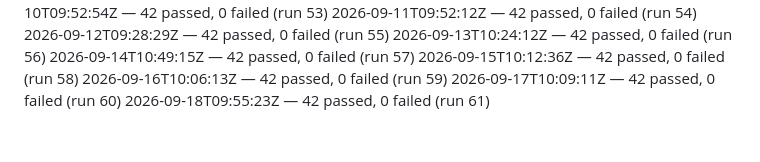
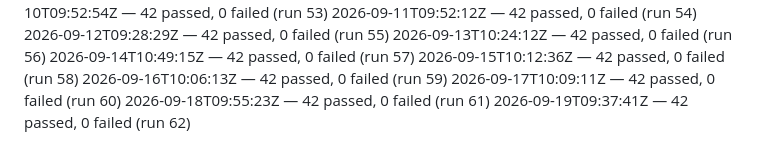
Before and after one commit to dropyparcelverifier-blip/Pass-Funnel, a Markdown page: .ci/smoke-history.md, the part around the change. GitHub-like rendering.

Commit message:
ci: daily smoke-test 2026-09-19 — 42 passed [skip ci]

```diff
--- a/.ci/smoke-history.md
+++ b/.ci/smoke-history.md
@@ -59,3 +59,4 @@
 2026-09-16T10:06:13Z — 42 passed, 0 failed (run 59)
 2026-09-17T10:09:11Z — 42 passed, 0 failed (run 60)
 2026-09-18T09:55:23Z — 42 passed, 0 failed (run 61)
+2026-09-19T09:37:41Z — 42 passed, 0 failed (run 62)
```
